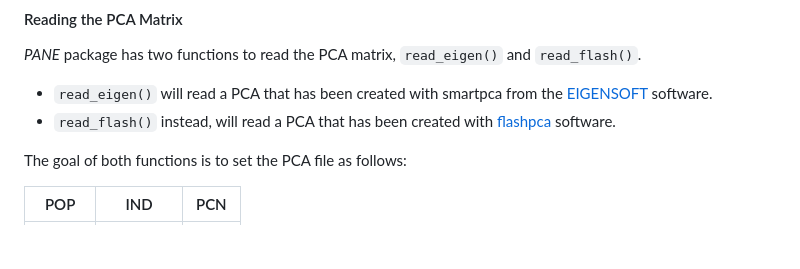
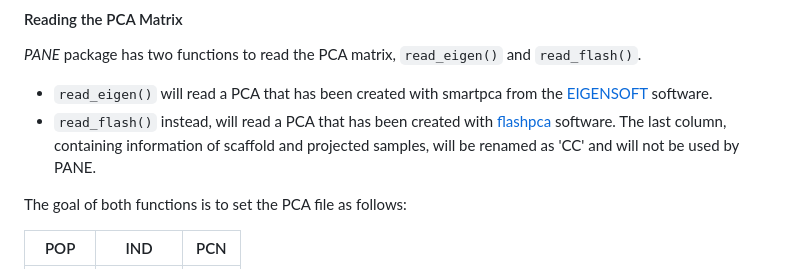
Before and after one commit to lm-ut/PANE, a Markdown page: README.md, the part around the change. GitHub-like rendering; blank space fills up the shorter version.

````diff
--- a/README.md
+++ b/README.md
@@ -43,7 +43,7 @@ $ PANE_result = pane(pca_input = pca, sources = c('GST1','GST2'), admixed=c('70G
 
 *PANE* package has two functions to read the PCA matrix, ```read_eigen()``` and ```read_flash()```.
 * ```read_eigen()``` will read a PCA that has been created with smartpca from the [EIGENSOFT](https://github.com/DReichLab/EIG) software.
-* ```read_flash()``` instead, will read a PCA that has been created with [flashpca](https://github.com/gabraham/flashpca) software.
+* ```read_flash()``` instead, will read a PCA that has been created with [flashpca](https://github.com/gabraham/flashpca) software. The last column, containing information of scaffold and projected samples, will be renamed as 'CC' and will not be used by PANE.
 
 The goal of both functions is to set the PCA file as follows:
 
````
